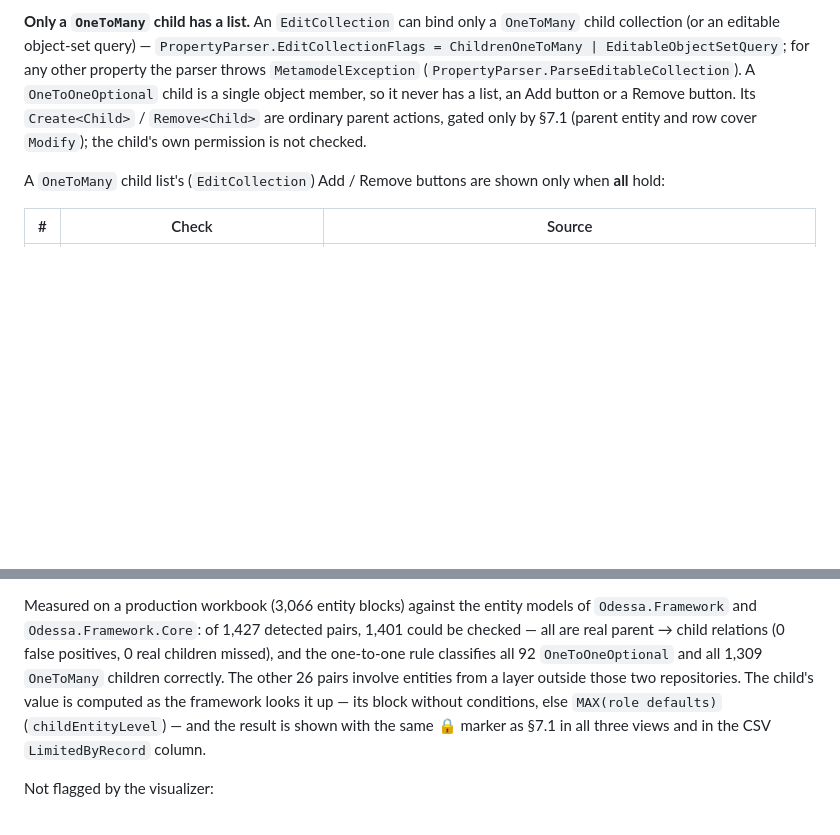
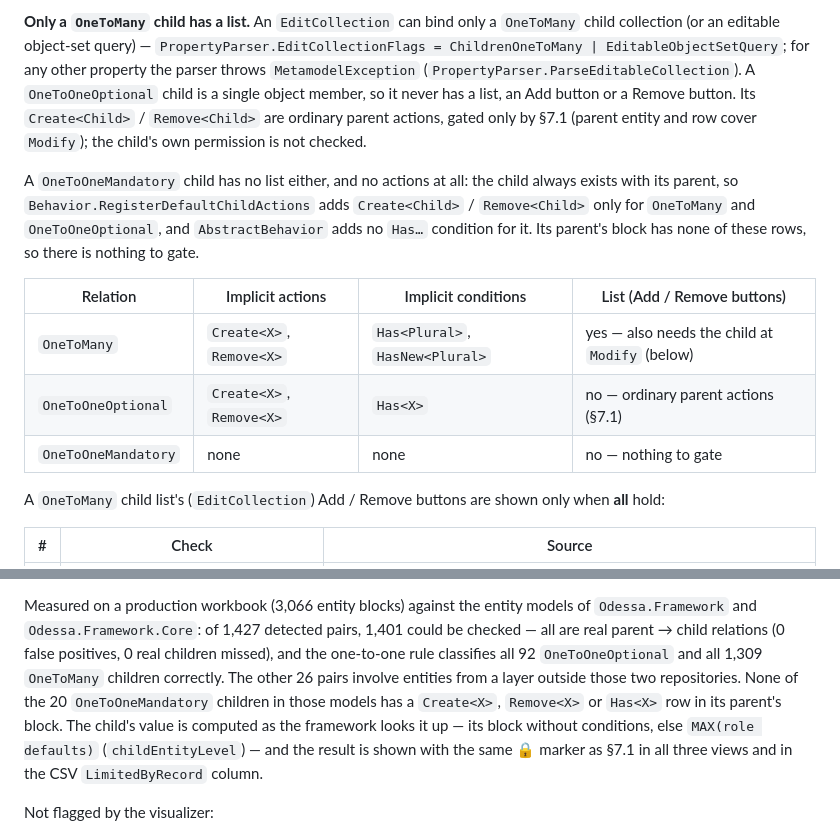
Before and after one commit to Odessa-DivakarM/RBSResolver, a Markdown page: SPEC.md, 2 parts joined by grey strips. Drawn GitHub-style; blank space fills up the shorter version.

Commit message:
docs(spec): one-to-one mandatory children have no list and no actions
Behavior.RegisterDefaultChildActions adds Create<Child> / Remove<Child> only
for OneToMany and OneToOneOptional children, and AbstractBehavior adds no
Has<...> condition for a OneToOneMandatory child, so there is nothing to
gate. Adds a three-way relation table to 7.4 and the measured result: none
of the 20 OneToOneMandatory children has Create / Remove / Has rows in its
parent's block. No code change - the tool already needs the Create + Remove
pair before it applies any child check.

Co-Authored-By: Claude Opus 5.5 <noreply@anthropic.com>

```diff
--- a/SPEC.md
+++ b/SPEC.md
@@ -369,6 +369,18 @@ Its `Create<Child>` / `Remove<Child>` are ordinary parent actions, gated only by
 §7.1 (parent entity and row cover `Modify`); the child's own permission is not
 checked.
 
+A `OneToOneMandatory` child has no list either, and no actions at all: the child
+always exists with its parent, so `Behavior.RegisterDefaultChildActions` adds
+`Create<Child>` / `Remove<Child>` only for `OneToMany` and `OneToOneOptional`,
+and `AbstractBehavior` adds no `Has…` condition for it. Its parent's block has
+none of these rows, so there is nothing to gate.
+
+| Relation | Implicit actions | Implicit conditions | List (Add / Remove buttons) |
+|---|---|---|---|
+| `OneToMany` | `Create<X>`, `Remove<X>` | `Has<Plural>`, `HasNew<Plural>` | yes — also needs the child at `Modify` (below) |
+| `OneToOneOptional` | `Create<X>`, `Remove<X>` | `Has<X>` | no — ordinary parent actions (§7.1) |
+| `OneToOneMandatory` | none | none | no — nothing to gate |
+
 A `OneToMany` child list's (`EditCollection`) Add / Remove buttons are shown
 only when **all** hold:
 
@@ -409,7 +421,9 @@ models of `Odessa.Framework` and `Odessa.Framework.Core`: of 1,427 detected
 pairs, 1,401 could be checked — all are real parent → child relations (0 false
 positives, 0 real children missed), and the one-to-one rule classifies all 92
 `OneToOneOptional` and all 1,309 `OneToMany` children correctly. The other 26
-pairs involve entities from a layer outside those two repositories.
+pairs involve entities from a layer outside those two repositories. None of the
+20 `OneToOneMandatory` children in those models has a `Create<X>`, `Remove<X>`
+or `Has<X>` row in its parent's block.
 The child's value is computed as the framework looks it up — its block without
 conditions, else `MAX(role defaults)` (`childEntityLevel`) — and the result is
 shown with the same 🔒 marker as §7.1 in all three views and in the CSV
```
